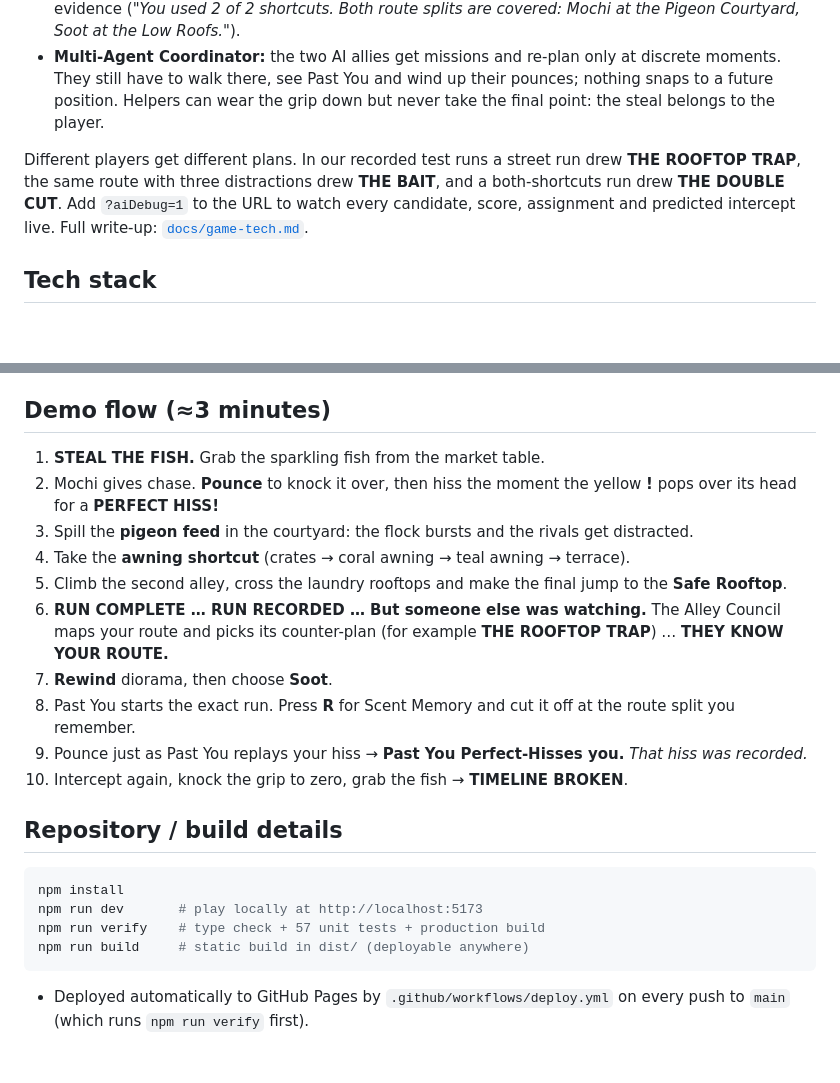
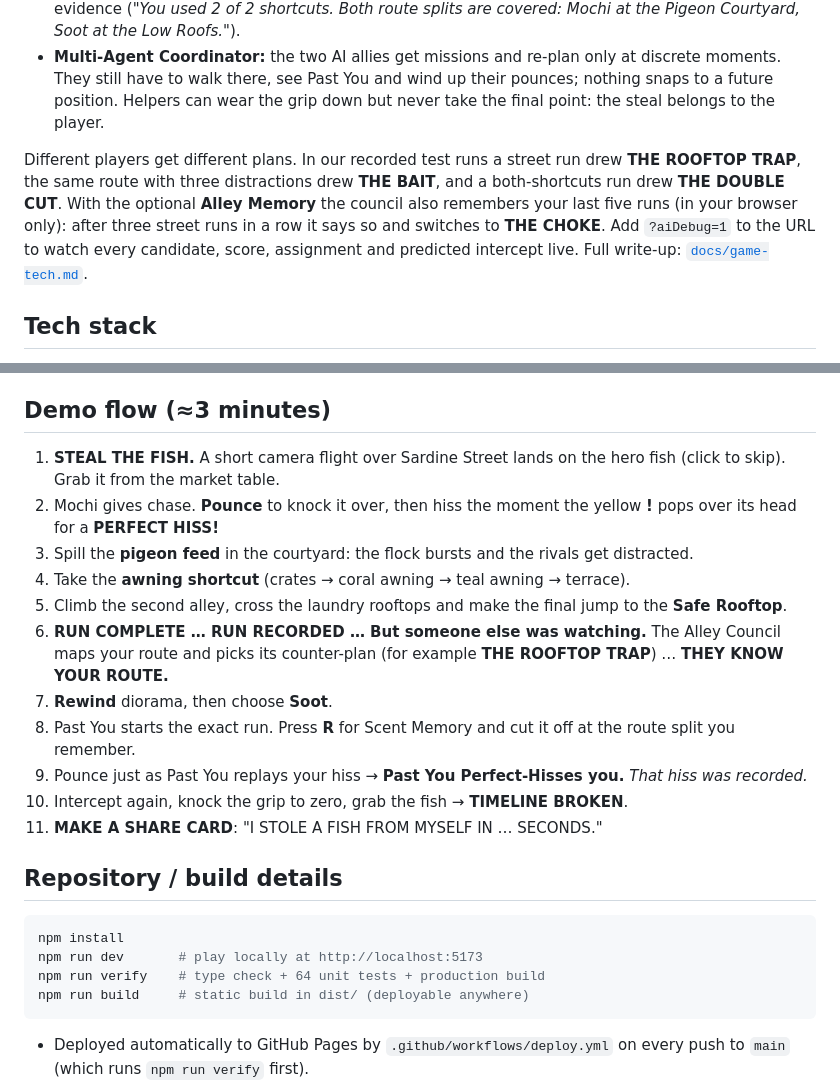
Before and after one commit to bilal-feroz/Purradox, a Markdown page: SUBMISSION.md, 2 parts joined by grey strips. Rendered like a GitHub page; blank space fills up the shorter version.

````diff
--- a/SUBMISSION.md
+++ b/SUBMISSION.md
@@ -45,7 +45,7 @@ Core rules: pounce beats bad positioning, hiss beats a predictable pounce, waiti
 - **Tactical Planner:** turns the winner into roles, ambush zones and prop traps, and explains it with evidence (*"You used 2 of 2 shortcuts. Both route splits are covered: Mochi at the Pigeon Courtyard, Soot at the Low Roofs."*).
 - **Multi-Agent Coordinator:** the two AI allies get missions and re-plan only at discrete moments. They still have to walk there, see Past You and wind up their pounces; nothing snaps to a future position. Helpers can wear the grip down but never take the final point: the steal belongs to the player.
 
-Different players get different plans. In our recorded test runs a street run drew **THE ROOFTOP TRAP**, the same route with three distractions drew **THE BAIT**, and a both-shortcuts run drew **THE DOUBLE CUT**. Add `?aiDebug=1` to the URL to watch every candidate, score, assignment and predicted intercept live. Full write-up: [`docs/game-tech.md`](docs/game-tech.md).
+Different players get different plans. In our recorded test runs a street run drew **THE ROOFTOP TRAP**, the same route with three distractions drew **THE BAIT**, and a both-shortcuts run drew **THE DOUBLE CUT**. With the optional **Alley Memory** the council also remembers your last five runs (in your browser only): after three street runs in a row it says so and switches to **THE CHOKE**. Add `?aiDebug=1` to the URL to watch every candidate, score, assignment and predicted intercept live. Full write-up: [`docs/game-tech.md`](docs/game-tech.md).
 
 ## Tech stack
 
@@ -68,7 +68,7 @@ TypeScript · Vite · Three.js (WebGL2) · Rapier 3D (WASM kinematic character c
 
 ## Demo flow (≈3 minutes)
 
-1. **STEAL THE FISH.** Grab the sparkling fish from the market table.
+1. **STEAL THE FISH.** A short camera flight over Sardine Street lands on the hero fish (click to skip). Grab it from the market table.
 2. Mochi gives chase. **Pounce** to knock it over, then hiss the moment the yellow **!** pops over its head for a **PERFECT HISS!**
 3. Spill the **pigeon feed** in the courtyard: the flock bursts and the rivals get distracted.
 4. Take the **awning shortcut** (crates → coral awning → teal awning → terrace).
@@ -78,13 +78,14 @@ TypeScript · Vite · Three.js (WebGL2) · Rapier 3D (WASM kinematic character c
 8. Past You starts the exact run. Press **R** for Scent Memory and cut it off at the route split you remember.
 9. Pounce just as Past You replays your hiss → **Past You Perfect-Hisses you.** *That hiss was recorded.*
 10. Intercept again, knock the grip to zero, grab the fish → **TIMELINE BROKEN**.
+11. **MAKE A SHARE CARD**: "I STOLE A FISH FROM MYSELF IN … SECONDS."
 
 ## Repository / build details
 
 ```bash
 npm install
 npm run dev       # play locally at http://localhost:5173
-npm run verify    # type check + 57 unit tests + production build
+npm run verify    # type check + 64 unit tests + production build
 npm run build     # static build in dist/ (deployable anywhere)
 ```
 
````
Also changed, not shown: README.md (+11 -1 lines), docs/game-tech.md (+21 -4 lines).
